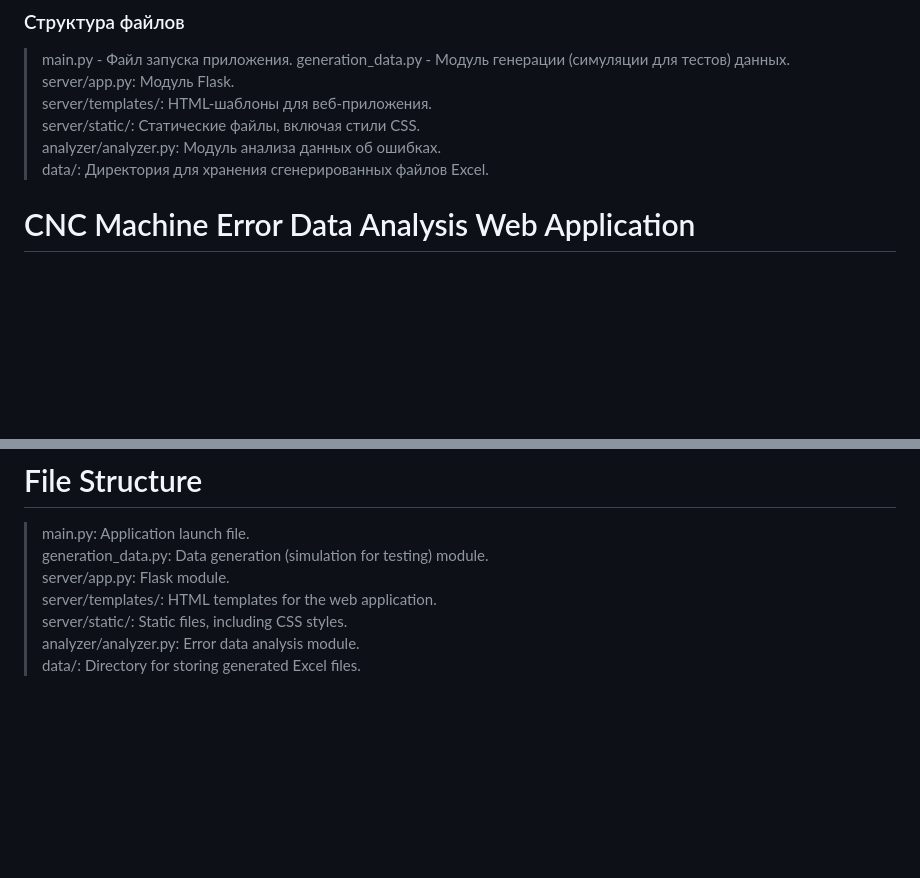
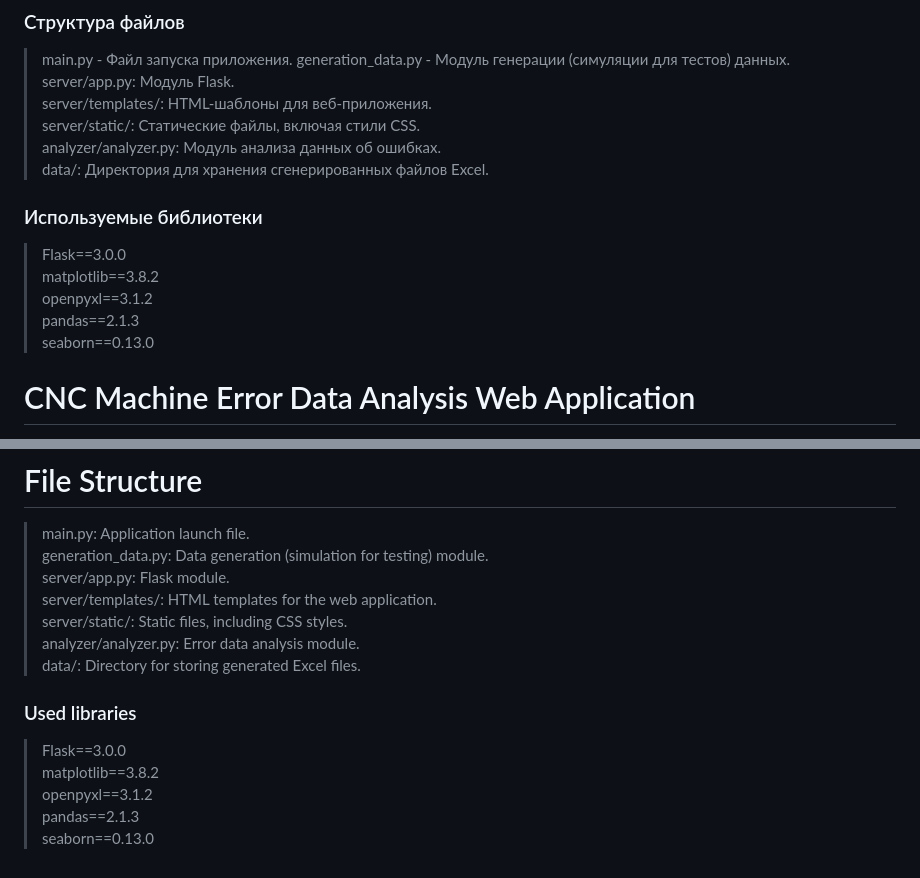
Before and after one commit to Seliaev/AnalyzeDataError_cnc, a Markdown page: README.md, 2 parts joined by grey strips. GitHub-like rendering; blank space fills up the shorter version.

```diff
--- a/README.md
+++ b/README.md
@@ -37,6 +37,13 @@
 >server/static/: Статические файлы, включая стили CSS.
 >analyzer/analyzer.py: Модуль анализа данных об ошибках.
 >data/: Директория для хранения сгенерированных файлов Excel.
+
+### Используемые библиотеки
+>﻿Flask==3.0.0
+>matplotlib==3.8.2
+>openpyxl==3.1.2
+>pandas==2.1.3
+>seaborn==0.13.0
 
 
 
@@ -80,3 +87,10 @@ This web application is designed for the analysis of error data from a CNC machi
 >server/static/: Static files, including CSS styles.
 >analyzer/analyzer.py: Error data analysis module.
 >data/: Directory for storing generated Excel files.
+
+### Used libraries
+>﻿Flask==3.0.0
+>matplotlib==3.8.2
+>openpyxl==3.1.2
+>pandas==2.1.3
+>seaborn==0.13.0
```
